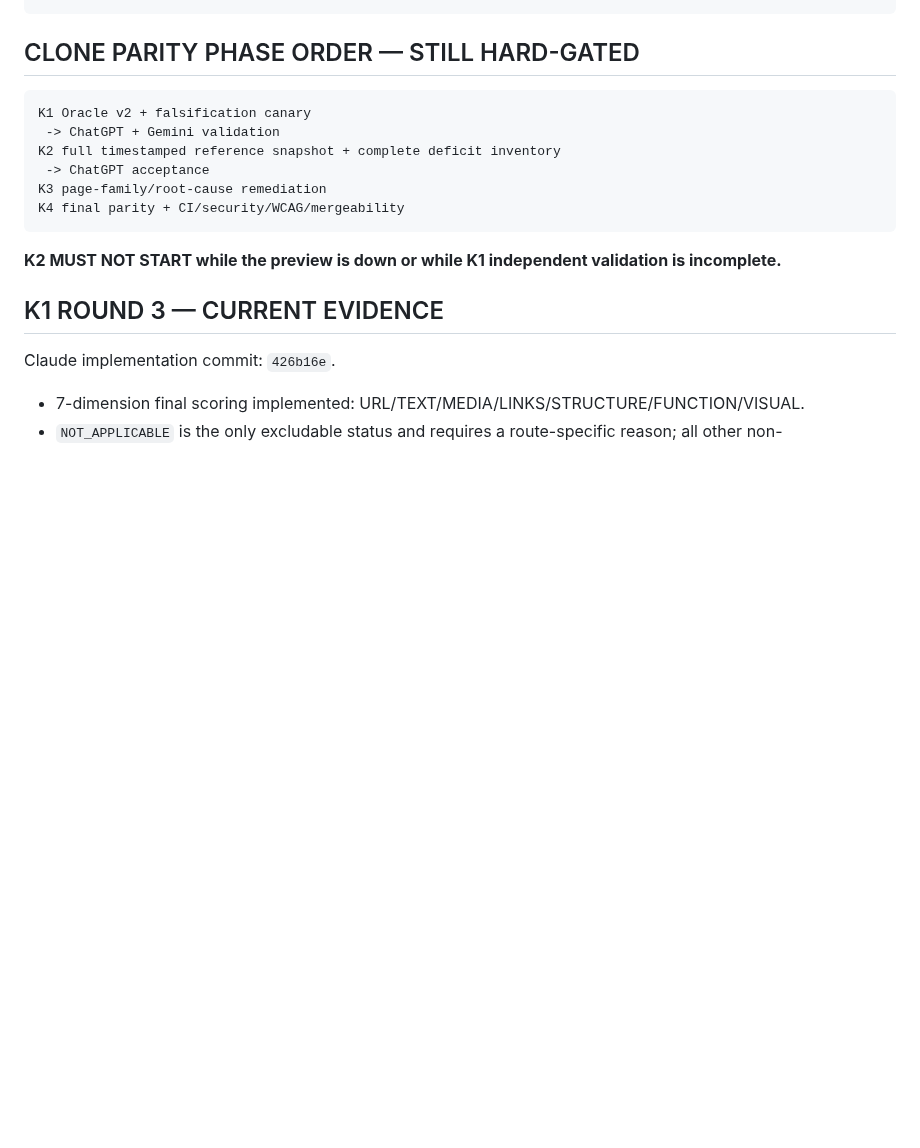
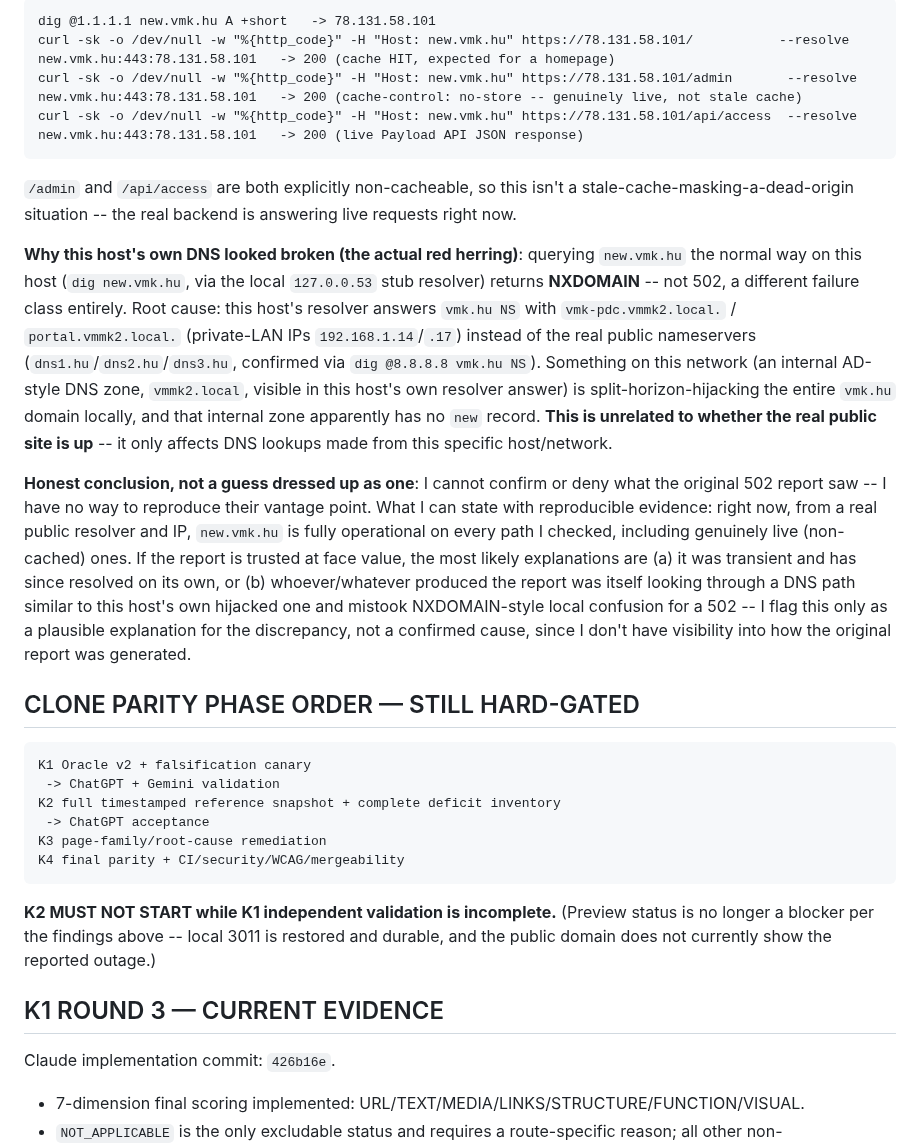
Before and after one commit to ggiaur/www-vmk, a Markdown page: COLLAB.md, the part around one of its changes. GitHub-like rendering; blank space fills up the shorter version.

````diff
--- a/COLLAB.md
+++ b/COLLAB.md
@@ -43,4 +37,15 @@ BALL: CHATGPT
 ```
+dig @1.1.1.1 new.vmk.hu A +short   -> 78.131.58.101
+curl -sk -o /dev/null -w "%{http_code}" -H "Host: new.vmk.hu" https://78.131.58.101/           --resolve new.vmk.hu:443:78.131.58.101   -> 200 (cache HIT, expected for a homepage)
+curl -sk -o /dev/null -w "%{http_code}" -H "Host: new.vmk.hu" https://78.131.58.101/admin       --resolve new.vmk.hu:443:78.131.58.101   -> 200 (cache-control: no-store -- genuinely live, not stale cache)
+curl -sk -o /dev/null -w "%{http_code}" -H "Host: new.vmk.hu" https://78.131.58.101/api/access  --resolve new.vmk.hu:443:78.131.58.101   -> 200 (live Payload API JSON response)
+```
+
+`/admin` and `/api/access` are both explicitly non-cacheable, so this isn't a stale-cache-masking-a-dead-origin situation -- the real backend is answering live requests right now.
+
+**Why this host's own DNS looked broken (the actual red herring)**: querying `new.vmk.hu` the normal way on this host (`dig new.vmk.hu`, via the local `127.0.0.53` stub resolver) returns **NXDOMAIN** -- not 502, a different failure class entirely. Root cause: this host's resolver answers `vmk.hu NS` with `vmk-pdc.vmmk2.local.` / `portal.vmmk2.local.` (private-LAN IPs `192.168.1.14`/`.17`) instead of the real public nameservers (`dns1.hu`/`dns2.hu`/`dns3.hu`, confirmed via `dig @8.8.8.8 vmk.hu NS`). Something on this network (an internal AD-style DNS zone, `vmmk2.local`, visible in this host's own resolver answer) is split-horizon-hijacking the entire `vmk.hu` domain locally, and that internal zone apparently has no `new` record. **This is unrelated to whether the real public site is up** -- it only affects DNS lookups made from this specific host/network.
+
+**Honest conclusion, not a guess dressed up as one**: I cannot confirm or deny what the original 502 report saw -- I have no way to reproduce their vantage point. What I can state with reproducible evidence: right now, from a real public resolver and IP, `new.vmk.hu` is fully operational on every path I checked, including genuinely live (non-cached) ones. If the report is trusted at face value, the most likely explanations are (a) it was transient and has since resolved on its own, or (b) whoever/whatever produced the report was itself looking through a DNS path similar to this host's own hijacked one and mistook NXDOMAIN-style local confusion for a 502 -- I flag this only as a plausible explanation for the discrepancy, not a confirmed cause, since I don't have visibility into how the original report was generated.
 
 ## CLONE PARITY PHASE ORDER — STILL HARD-GATED
 
@@ -53,7 +58,7 @@ K3 page-family/root-cause remediation
 K4 final parity + CI/security/WCAG/mergeability
 ```
 
-**K2 MUST NOT START while the preview is down or while K1 independent validation is incomplete.**
+**K2 MUST NOT START while K1 independent validation is incomplete.** (Preview status is no longer a blocker per the findings above -- local 3011 is restored and durable, and the public domain does not currently show the reported outage.)
 
 ## K1 ROUND 3 — CURRENT EVIDENCE
 
````
Also changed, not shown: other parts of COLLAB.md (+23 -29 lines).
